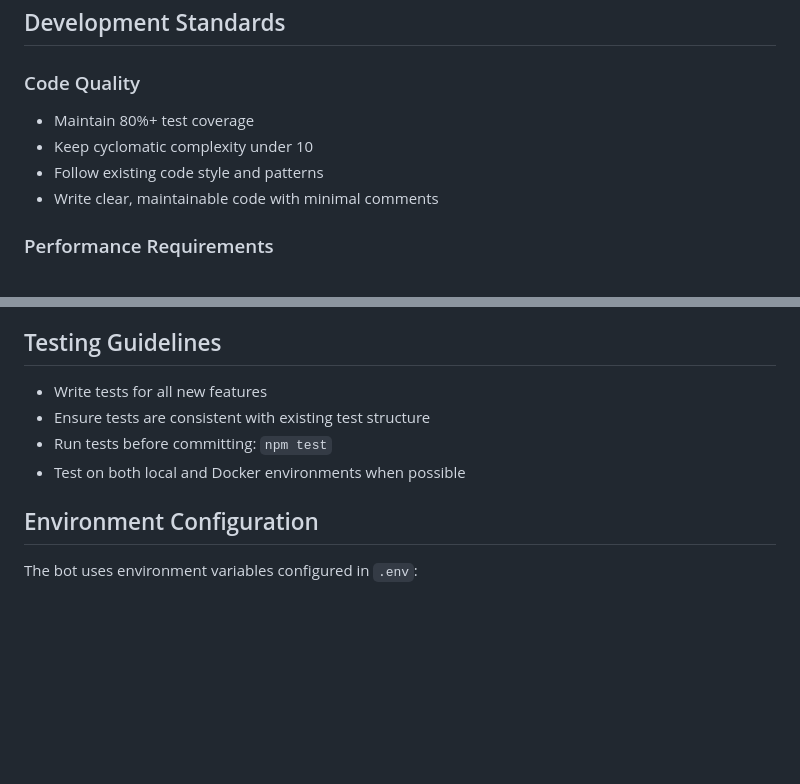
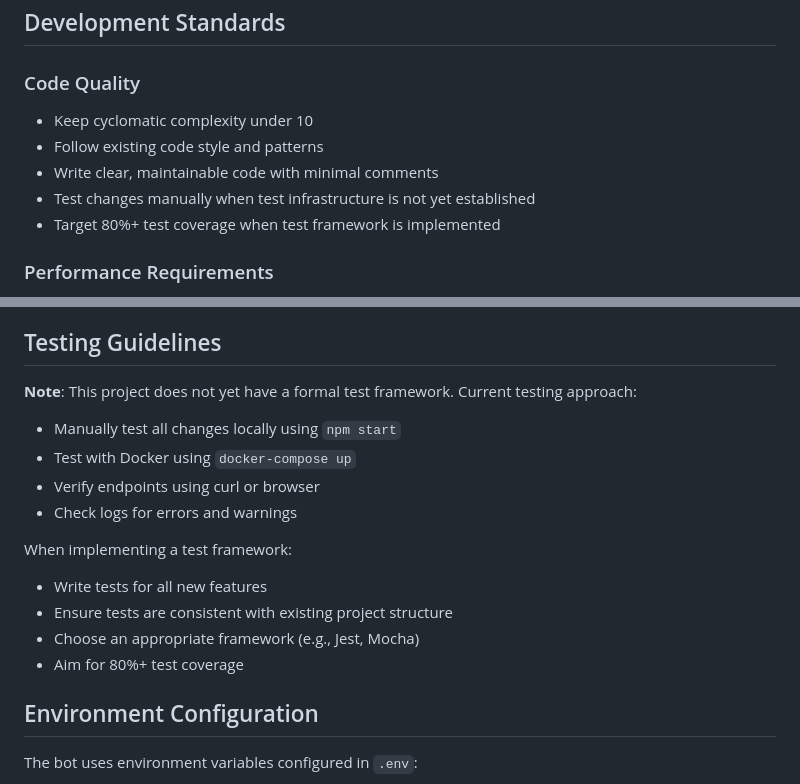
Before and after one commit to NobPolish/EXPLORABOT, a Markdown page: .github/copilot-instructions.md, 2 parts joined by grey strips. Drawn GitHub-style; blank space fills up the shorter version.

Commit message:
Update Copilot instructions with accurate testing information
Co-authored-by: NobPolish <218384154+NobPolish@users.noreply.github.com>

```diff
--- a/.github/copilot-instructions.md
+++ b/.github/copilot-instructions.md
@@ -62,10 +62,11 @@ docker-compose logs -f # View logs
 ## Development Standards
 
 ### Code Quality
-- Maintain 80%+ test coverage
 - Keep cyclomatic complexity under 10
 - Follow existing code style and patterns
 - Write clear, maintainable code with minimal comments
+- Test changes manually when test infrastructure is not yet established
+- Target 80%+ test coverage when test framework is implemented
 
 ### Performance Requirements
 - App launch time: < 2 seconds
@@ -122,10 +123,17 @@ When adding new endpoints, ensure they:
 
 ## Testing Guidelines
 
+**Note**: This project does not yet have a formal test framework. Current testing approach:
+- Manually test all changes locally using `npm start`
+- Test with Docker using `docker-compose up`
+- Verify endpoints using curl or browser
+- Check logs for errors and warnings
+
+When implementing a test framework:
 - Write tests for all new features
-- Ensure tests are consistent with existing test structure
-- Run tests before committing: `npm test`
-- Test on both local and Docker environments when possible
+- Ensure tests are consistent with existing project structure
+- Choose an appropriate framework (e.g., Jest, Mocha)
+- Aim for 80%+ test coverage
 
 ## Environment Configuration
 
```
